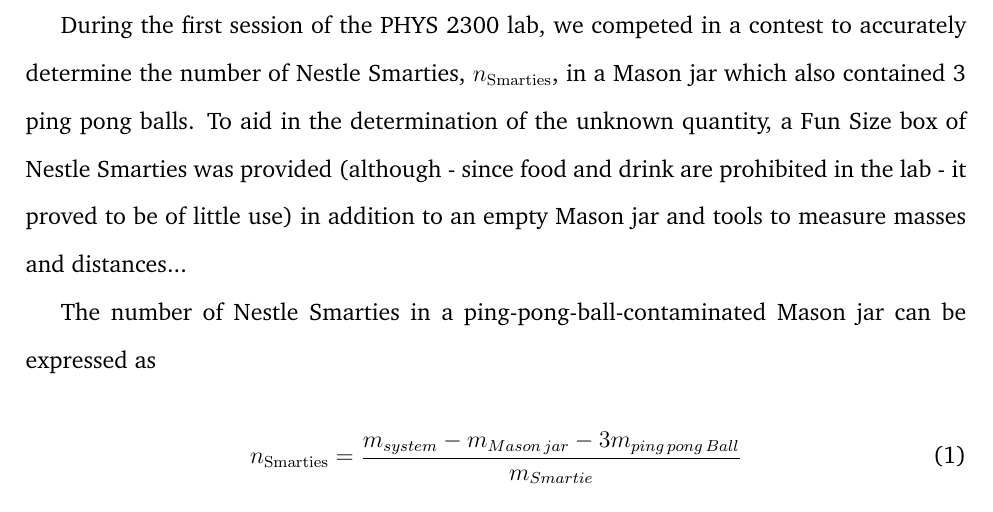
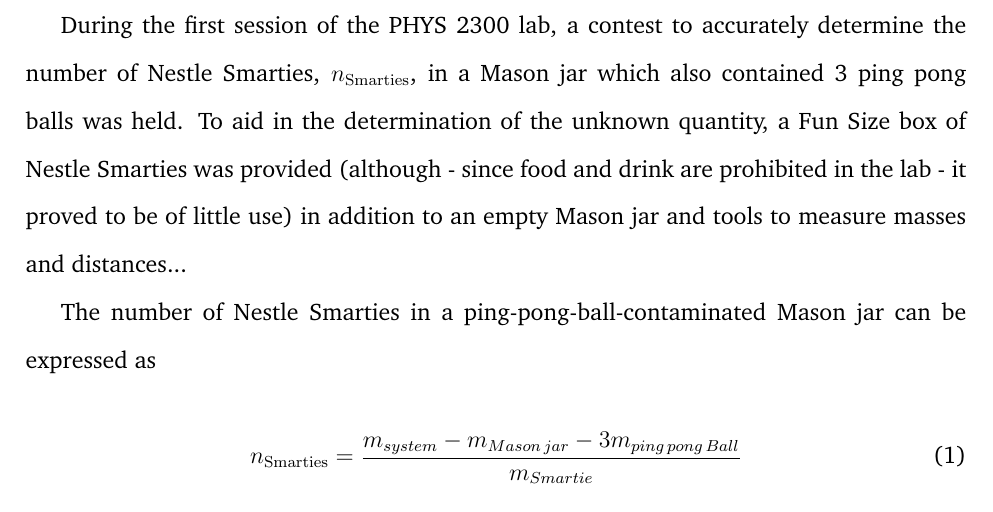
Before and after one commit to anazalea/phys2300stuff, a LaTeX document (LaTeX/smartiesLaTeX/nSmarties.tex): part of page 2 of 5, cut so that both start at the same text. Compiled offline with pdfLaTeX.

Commit message:
Removed an active phrase

```diff
--- a/LaTeX/smartiesLaTeX/nSmarties.tex
+++ b/LaTeX/smartiesLaTeX/nSmarties.tex
@@ -56,9 +56,8 @@
 12 mm, although individual candies with a wide range of defects have
 been observed \cite{golob_2016}.
 
-During the first session of the PHYS 2300 lab, we competed in a contest
-to accurately determine the number of Nestle Smarties, $n_{\mathrm{Smarties}}$,
-in a Mason jar which also contained 3 ping pong balls. To aid in the
+During the first session of the PHYS 2300 lab, a contest to accurately determine the number of Nestle Smarties, $n_{\mathrm{Smarties}}$,
+in a Mason jar which also contained 3 ping pong balls was held. To aid in the
 determination of the unknown quantity, a Fun Size box of Nestle Smarties
 was provided (although - since food and drink are prohibited in the
 lab - it proved to be of little use) in addition to an empty Mason
```
Also changed, not shown: LaTeX/smartiesLaTeX/nSmarties.pdf, 4 other files.
